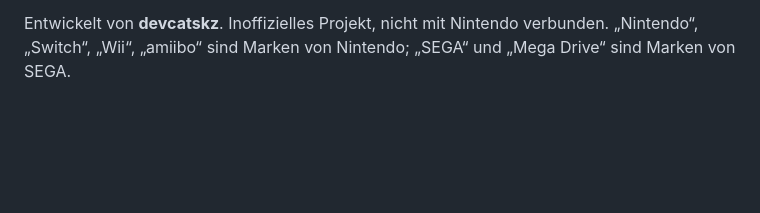
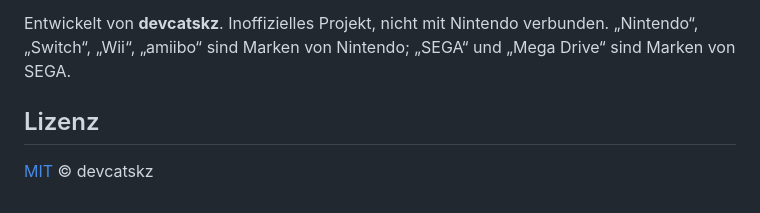
Before and after one commit to DevCatSKZ/N-Connect, a Markdown page: README.md, the part around the change. Rendered like a GitHub page; blank space fills up the shorter version.

```diff
--- a/README.md
+++ b/README.md
@@ -193,3 +193,7 @@ Virtueller Controller: [ViGEmBus](https://github.com/nefarius/ViGEmBus), [HidHid
 
 Entwickelt von **devcatskz**. Inoffizielles Projekt, nicht mit Nintendo verbunden. „Nintendo“, „Switch“, „Wii“, „amiibo“ sind Marken von Nintendo;
 „SEGA“ und „Mega Drive“ sind Marken von SEGA.
+
+## Lizenz
+
+[MIT](LICENSE) © devcatskz
```
Also changed, not shown: README.en.md (+4 -0 lines).
